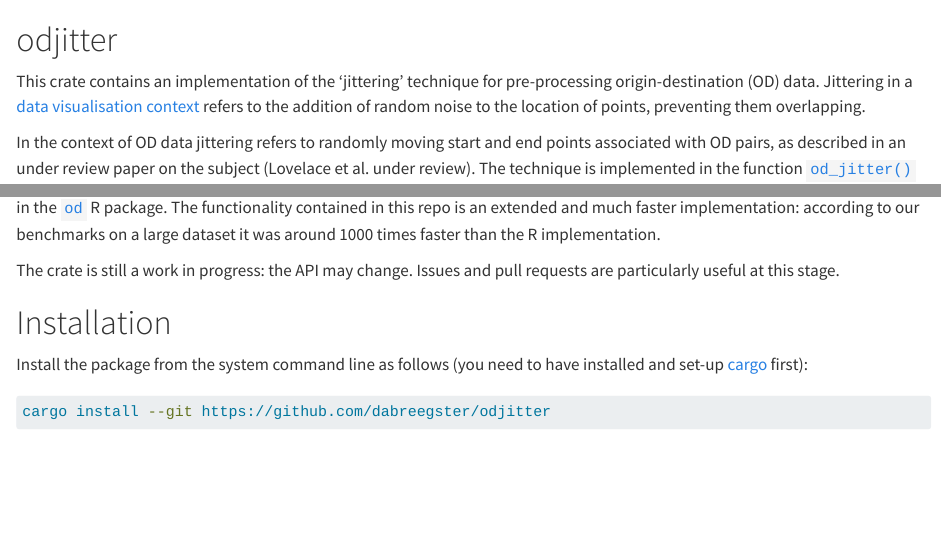
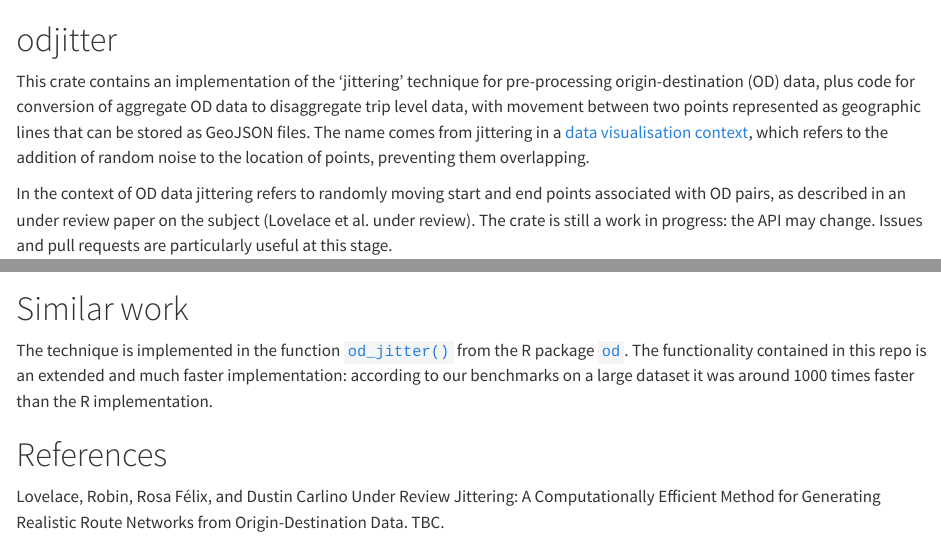
Before and after one commit to dabreegster/odjitter, a Quarto document (README.qmd): the page in a window 1100 px wide, from its top, and a second part further down, joined at a grey line. Rendered offline with R 4.5, knitr and Pandoc in place of Quarto, with nearby package versions; drawn as R Markdown's standard HTML page in place of the format the file asks for.

Commit message:
Small updates, starter for 10 on #19

````diff
--- a/README.qmd
+++ b/README.qmd
@@ -9,13 +9,10 @@
 
 # odjitter
 
-This crate contains an implementation of the 'jittering' technique for pre-processing origin-destination (OD) data.
-Jittering in a [data visualisation context](https://ggplot2-book.org/layers.html?q=noise#position) refers to the addition of random noise to the location of points, preventing them overlapping.
+This crate contains an implementation of the 'jittering' technique for pre-processing origin-destination (OD) data, plus code for conversion of aggregate OD data to disaggregate trip level data, with movement between two points represented as geographic lines that can be stored as GeoJSON files.
+The name comes from jittering in a [data visualisation context](https://ggplot2-book.org/layers.html?q=noise#position), which refers to the addition of random noise to the location of points, preventing them overlapping.
 
 In the context of OD data jittering refers to randomly moving start and end points associated with OD pairs, as described in an under review paper on the subject (Lovelace et al. under review).
-The technique is implemented in the function [`od_jitter()`](https://itsleeds.github.io/od/reference/od_jitter.html) in the [`od`](https://itsleeds.github.io/od/index.html) R package.
-The functionality contained in this repo is an extended and much faster implementation: according to our benchmarks on a large dataset it was around 1000 times faster than the R implementation.
-
 The crate is still a work in progress: the API may change.
 Issues and pull requests are particularly useful at this stage.
 
@@ -161,6 +158,12 @@
 odjitter --help
 ```
 
+# Similar work
+
+The technique is implemented in the function [`od_jitter()`](https://itsleeds.github.io/od/reference/od_jitter.html) from the R package [`od`](https://itsleeds.github.io/od/index.html).
+The functionality contained in this repo is an extended and much faster implementation: according to our benchmarks on a large dataset it was around 1000 times faster than the R implementation.
+
+
 # References
 
 Lovelace, Robin, Rosa Félix, and Dustin Carlino Under Review Jittering: A Computationally Efficient Method for Generating Realistic Route Networks from Origin-Destination Data. TBC.
````
